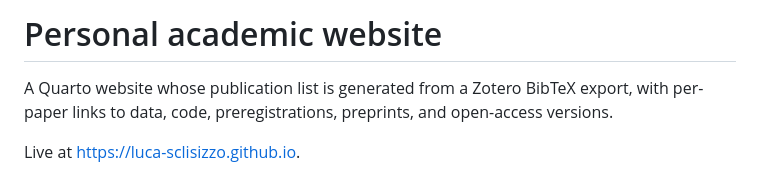
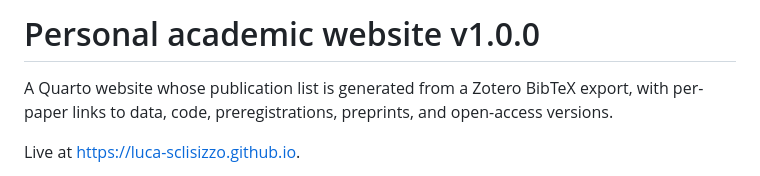
Before and after one commit to Luca-Sclisizzo/luca-sclisizzo.github.io, a Markdown page: README.md, the part around the change. Drawn GitHub-style.

Commit message:
Update README to reflect version 1.0.0

```diff
--- a/README.md
+++ b/README.md
@@ -1,4 +1,4 @@
-# Personal academic website
+# Personal academic website v1.0.0
 
 A Quarto website whose publication list is generated from a Zotero BibTeX export, with per-paper links to data, code, preregistrations, preprints, and open-access versions.
 
```
